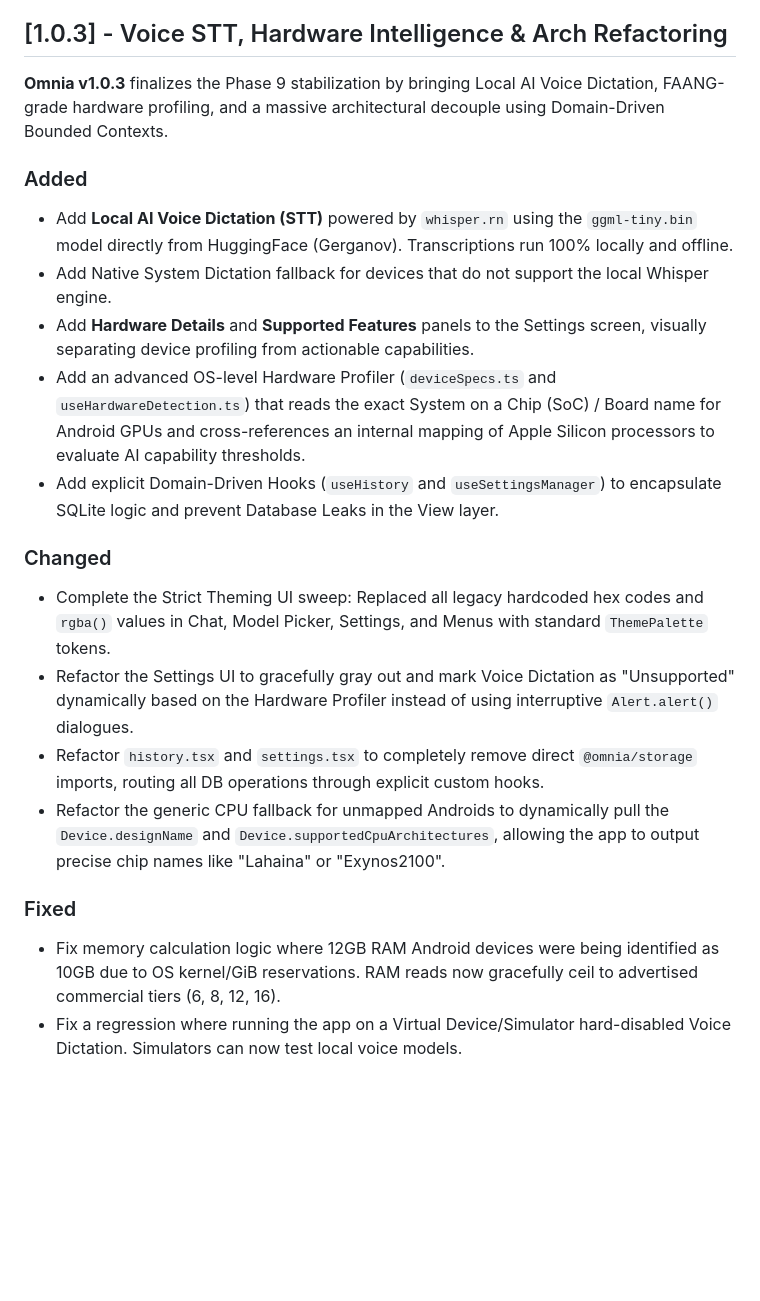
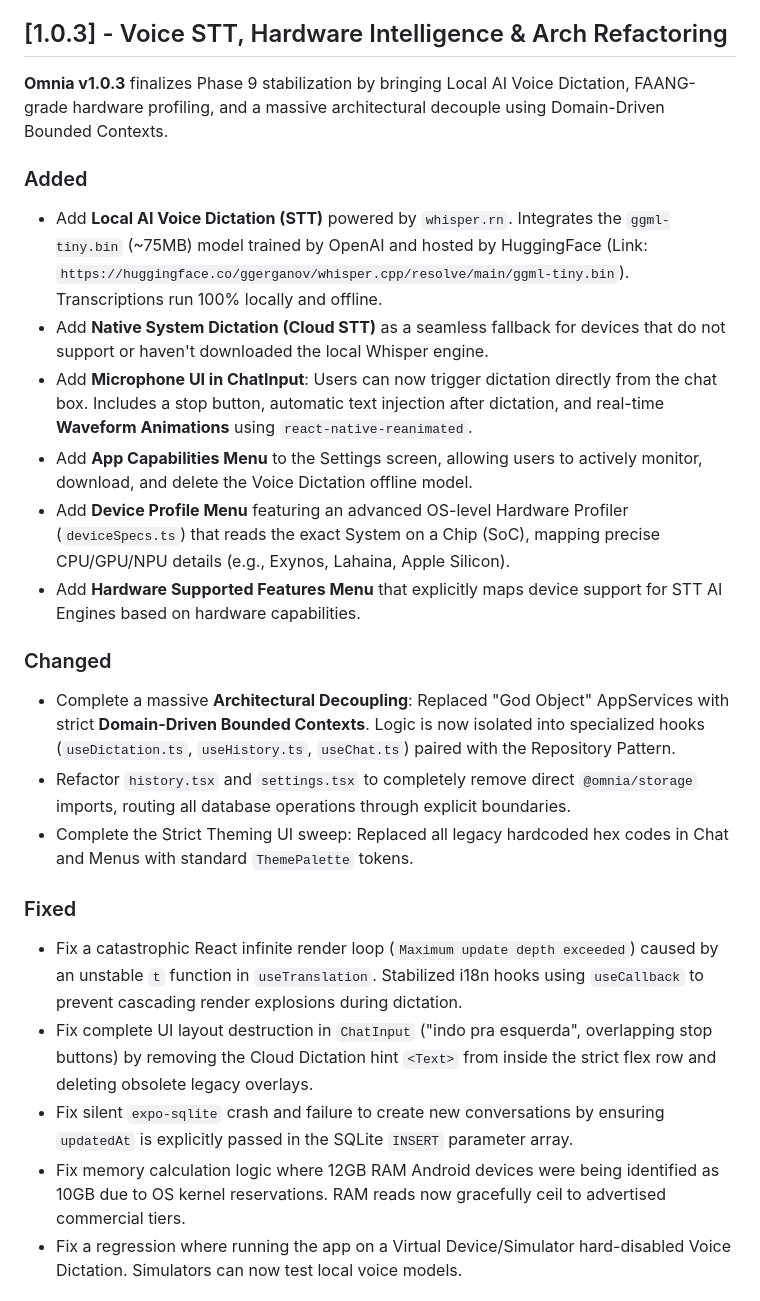
Before and after one commit to marceloserra/app-omnia, a Markdown page: CHANGELOG.md, the part around the change. GitHub-like rendering; blank space fills up the shorter version.

Commit message:
docs: update CHANGELOG for v1.0.3 with complete STT features, architectural decoupling, and critical bug fixes

```diff
--- a/CHANGELOG.md
+++ b/CHANGELOG.md
@@ -45,26 +45,29 @@ All notable changes to this project will be documented in this file. See [standa
 
 ## [1.0.3] - Voice STT, Hardware Intelligence & Arch Refactoring
 
-**Omnia v1.0.3** finalizes the Phase 9 stabilization by bringing Local AI Voice Dictation, FAANG-grade hardware profiling, and a massive architectural decouple using Domain-Driven Bounded Contexts.
+**Omnia v1.0.3** finalizes Phase 9 stabilization by bringing Local AI Voice Dictation, FAANG-grade hardware profiling, and a massive architectural decouple using Domain-Driven Bounded Contexts.
 
 ### Added
 
-- Add **Local AI Voice Dictation (STT)** powered by `whisper.rn` using the `ggml-tiny.bin` model directly from HuggingFace (Gerganov). Transcriptions run 100% locally and offline.
-- Add Native System Dictation fallback for devices that do not support the local Whisper engine.
-- Add **Hardware Details** and **Supported Features** panels to the Settings screen, visually separating device profiling from actionable capabilities.
-- Add an advanced OS-level Hardware Profiler (`deviceSpecs.ts` and `useHardwareDetection.ts`) that reads the exact System on a Chip (SoC) / Board name for Android GPUs and cross-references an internal mapping of Apple Silicon processors to evaluate AI capability thresholds.
-- Add explicit Domain-Driven Hooks (`useHistory` and `useSettingsManager`) to encapsulate SQLite logic and prevent Database Leaks in the View layer.
+- Add **Local AI Voice Dictation (STT)** powered by `whisper.rn`. Integrates the `ggml-tiny.bin` (~75MB) model trained by OpenAI and hosted by HuggingFace (Link: `https://huggingface.co/ggerganov/whisper.cpp/resolve/main/ggml-tiny.bin`). Transcriptions run 100% locally and offline.
+- Add **Native System Dictation (Cloud STT)** as a seamless fallback for devices that do not support or haven't downloaded the local Whisper engine.
+- Add **Microphone UI in ChatInput**: Users can now trigger dictation directly from the chat box. Includes a stop button, automatic text injection after dictation, and real-time **Waveform Animations** using `react-native-reanimated`.
+- Add **App Capabilities Menu** to the Settings screen, allowing users to actively monitor, download, and delete the Voice Dictation offline model.
+- Add **Device Profile Menu** featuring an advanced OS-level Hardware Profiler (`deviceSpecs.ts`) that reads the exact System on a Chip (SoC), mapping precise CPU/GPU/NPU details (e.g., Exynos, Lahaina, Apple Silicon).
+- Add **Hardware Supported Features Menu** that explicitly maps device support for STT AI Engines based on hardware capabilities.
 
 ### Changed
 
-- Complete the Strict Theming UI sweep: Replaced all legacy hardcoded hex codes and `rgba()` values in Chat, Model Picker, Settings, and Menus with standard `ThemePalette` tokens.
-- Refactor the Settings UI to gracefully gray out and mark Voice Dictation as "Unsupported" dynamically based on the Hardware Profiler instead of using interruptive `Alert.alert()` dialogues.
-- Refactor `history.tsx` and `settings.tsx` to completely remove direct `@omnia/storage` imports, routing all DB operations through explicit custom hooks.
-- Refactor the generic CPU fallback for unmapped Androids to dynamically pull the `Device.designName` and `Device.supportedCpuArchitectures`, allowing the app to output precise chip names like "Lahaina" or "Exynos2100".
+- Complete a massive **Architectural Decoupling**: Replaced "God Object" AppServices with strict **Domain-Driven Bounded Contexts**. Logic is now isolated into specialized hooks (`useDictation.ts`, `useHistory.ts`, `useChat.ts`) paired with the Repository Pattern.
+- Refactor `history.tsx` and `settings.tsx` to completely remove direct `@omnia/storage` imports, routing all database operations through explicit boundaries.
+- Complete the Strict Theming UI sweep: Replaced all legacy hardcoded hex codes in Chat and Menus with standard `ThemePalette` tokens.
 
 ### Fixed
 
-- Fix memory calculation logic where 12GB RAM Android devices were being identified as 10GB due to OS kernel/GiB reservations. RAM reads now gracefully ceil to advertised commercial tiers (6, 8, 12, 16).
+- Fix a catastrophic React infinite render loop (`Maximum update depth exceeded`) caused by an unstable `t` function in `useTranslation`. Stabilized i18n hooks using `useCallback` to prevent cascading render explosions during dictation.
+- Fix complete UI layout destruction in `ChatInput` ("indo pra esquerda", overlapping stop buttons) by removing the Cloud Dictation hint `<Text>` from inside the strict flex row and deleting obsolete legacy overlays.
+- Fix silent `expo-sqlite` crash and failure to create new conversations by ensuring `updatedAt` is explicitly passed in the SQLite `INSERT` parameter array.
+- Fix memory calculation logic where 12GB RAM Android devices were being identified as 10GB due to OS kernel reservations. RAM reads now gracefully ceil to advertised commercial tiers.
 - Fix a regression where running the app on a Virtual Device/Simulator hard-disabled Voice Dictation. Simulators can now test local voice models.
 
 ## [1.0.1] - The Omnia Design Update
```
